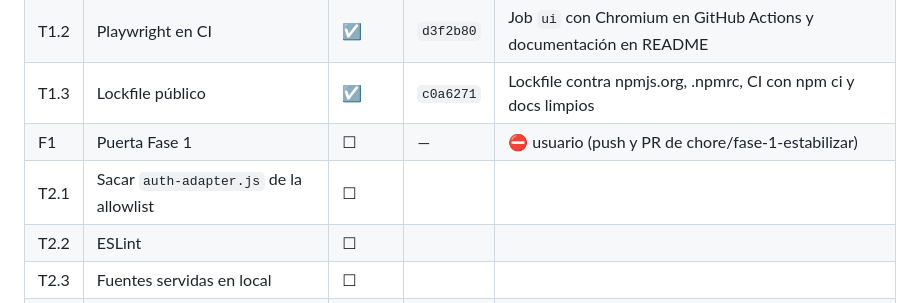
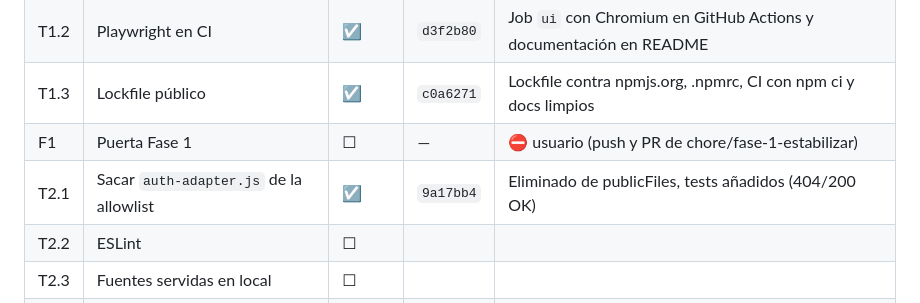
Before and after one commit to Roypro5/postava, a Markdown page: docs/antigravity/PLAN.md, the part around the change. Rendered like a GitHub page.

Commit message:
docs: update PLAN.md tracking for T2.1

```diff
--- a/docs/antigravity/PLAN.md
+++ b/docs/antigravity/PLAN.md
@@ -320,7 +320,7 @@ Restricciones fijas para todo lo de esta fase:
 | T1.2 | Playwright en CI | ☑ | `d3f2b80` | Job `ui` con Chromium en GitHub Actions y documentación en README |
 | T1.3 | Lockfile público | ☑ | `c0a6271` | Lockfile contra npmjs.org, .npmrc, CI con npm ci y docs limpios |
 | F1 | Puerta Fase 1 | ☐ | — | ⛔ usuario (push y PR de chore/fase-1-estabilizar) |
-| T2.1 | Sacar `auth-adapter.js` de la allowlist | ☐ | | |
+| T2.1 | Sacar `auth-adapter.js` de la allowlist | ☑ | `9a17bb4` | Eliminado de publicFiles, tests añadidos (404/200 OK) |
 | T2.2 | ESLint | ☐ | | |
 | T2.3 | Fuentes servidas en local | ☐ | | |
 | T2.4 | `package.json` | ☐ | | licencia: preguntar |
```
